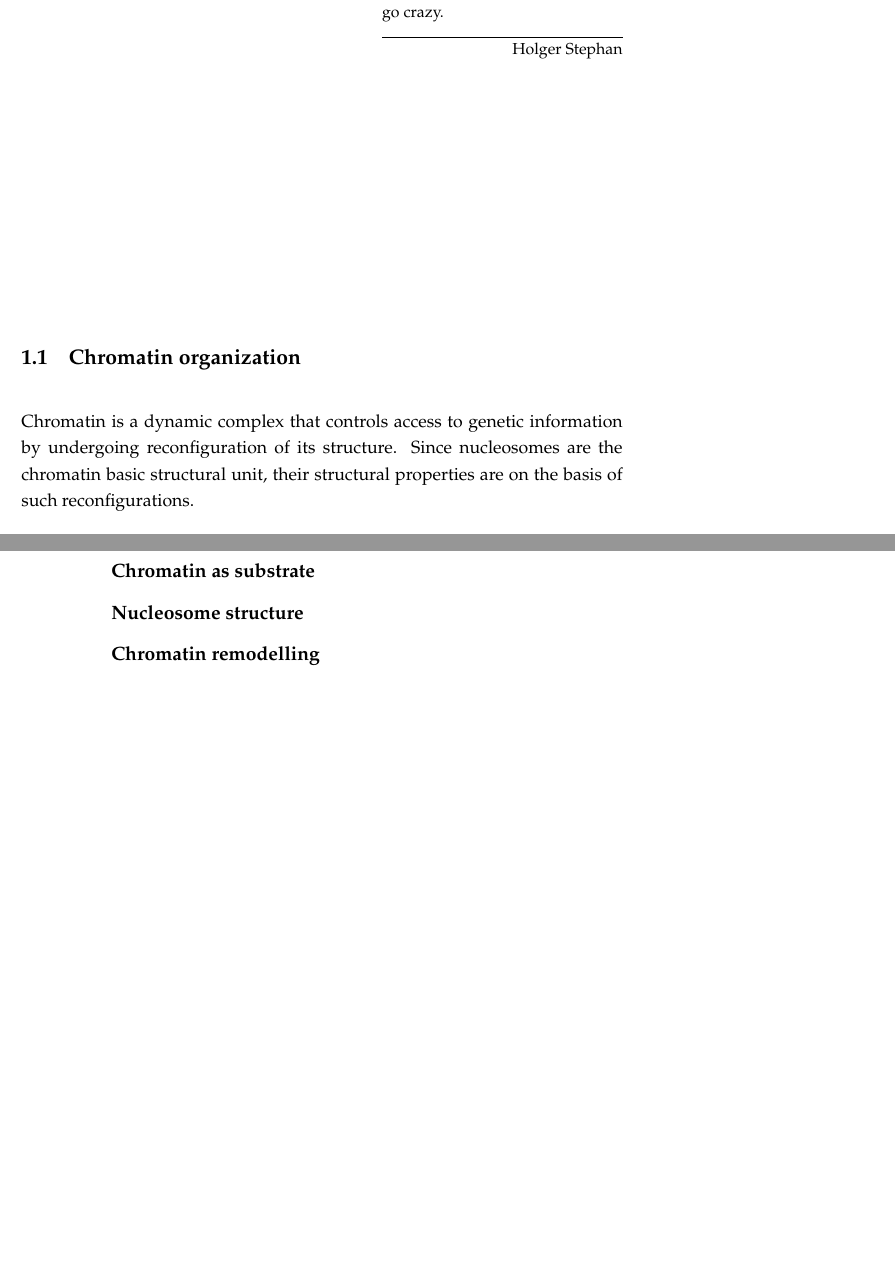
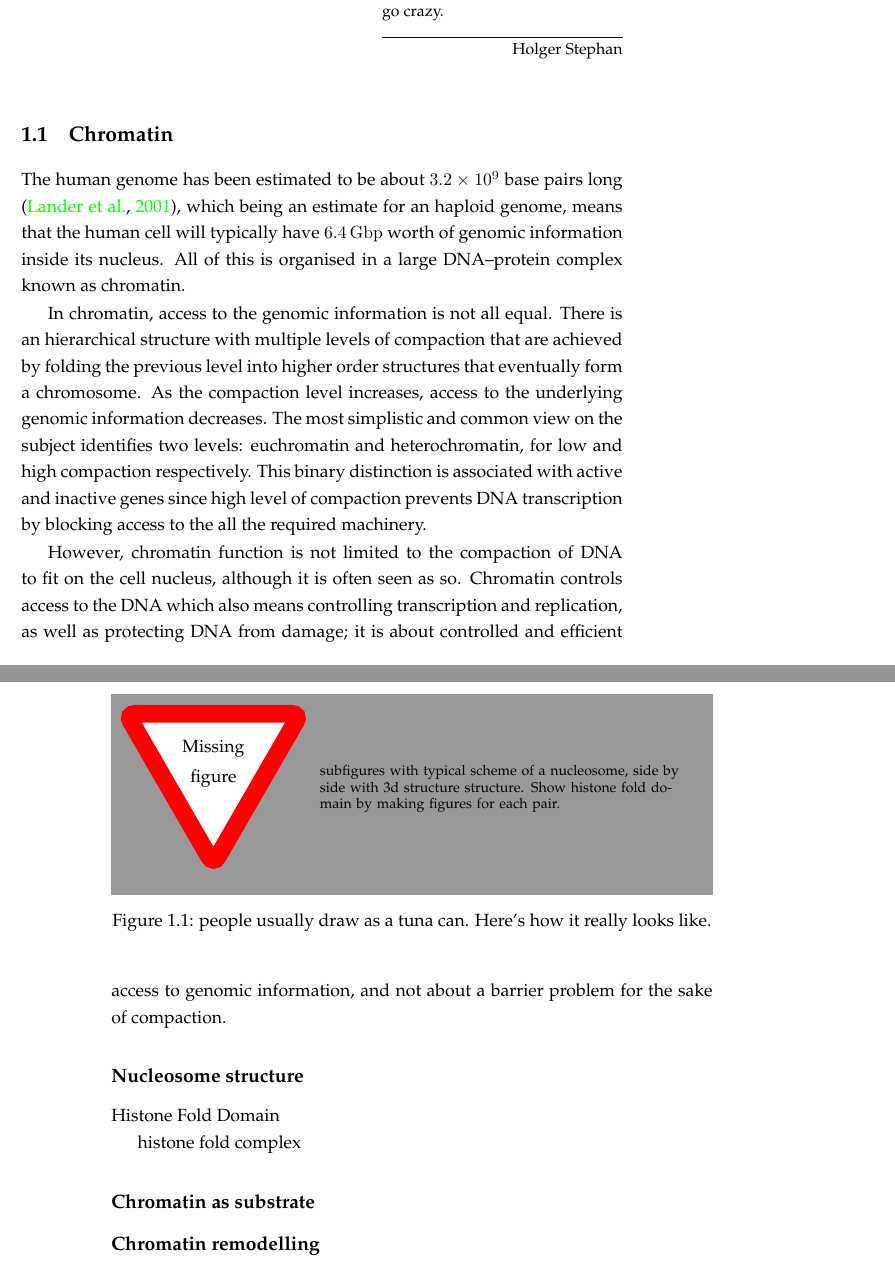
Before and after one commit to carandraug/phd-thesis, a LaTeX thesis (thesis.tex, which reads intro/intro.tex): two parts of pages 11 and 12 of 103, joined at a grey line, cut so that both start at the same text, the shorter picture padded with empty space. Compiled offline with pdfLaTeX; a LaTeX package or settings file that is missing is left out.

Commit message:
intro: add section on chromatin - what is it for.

```diff
--- a/intro/intro.tex
+++ b/intro/intro.tex
@@ -33,14 +33,58 @@
 %%of our FRAP experiments. These have revealed significant challenges to the determination
 %%of relevant kinetic parameters, principally due to movement of chromatin.
 
+\section{Chromatin}
 
-\section{Chromatin organization}
-  Chromatin is a dynamic complex that controls access to genetic information by
-  undergoing reconfiguration of its structure. Since nucleosomes are the chromatin
-  basic structural unit, their structural properties are on the basis of such reconfigurations.
+  %% This estimate ignores mitochondrial DNA (but at this scale, its size
+  %% is negligible anyway).
+  The human genome has been estimated to be about \num{3.2e9}
+  base pairs long \citep{nature-first-human-genome-draft}, which
+  being an estimate for an haploid genome, means that the human cell will
+  typically have \SI{6.4}{\giga\bp} worth of genomic information inside
+  its nucleus.
+  All of this is organised in a large DNA--protein complex known as chromatin.
+
+  In chromatin, access to the genomic information is not all equal.
+  There is an hierarchical structure with
+  multiple levels of compaction
+  that are achieved by folding the previous level into higher order structures
+  that eventually form a chromosome.
+  As the compaction level increases, access to the underlying genomic
+  information decreases.
+  The most simplistic and common view on the subject
+  identifies two levels: euchromatin and heterochromatin, for low and
+  high compaction respectively.
+  This binary distinction is associated with active and inactive genes
+  since high level of compaction prevents DNA transcription by blocking
+  access to the all the required machinery.
+
+  However, chromatin function is not limited to the compaction of DNA
+  to fit on the
+  cell nucleus, although it is often seen as so.
+  Chromatin controls access
+  to the DNA which also means controlling transcription and replication, as
+  well as protecting DNA from damage;  it is about controlled and efficient
+  access to genomic information, and not about a barrier problem for the sake
+  of compaction.
+
+  \subsection{Nucleosome structure}
+
+    \begin{figure}
+      \centering
+      \missingfigure{subfigures with typical scheme of a nucleosome, side
+        by side with 3d structure structure.  Show histone fold domain by making
+        figures for each pair.}
+      \caption{people usually draw as a tuna can. Here's how it really
+        looks like.}
+      \label{fig:intro:nucleosome-structure}
+    \end{figure}
+
+    Histone Fold Domain
+
+    histone fold complex
 
   \subsection{Chromatin as substrate}
-  \subsection{Nucleosome structure}
+
   \subsection{Chromatin remodelling}
 
 \section{Centromeres --- specialized chromatin}
```
Also changed, not shown: intro/references.bib (+16 -0 lines).
